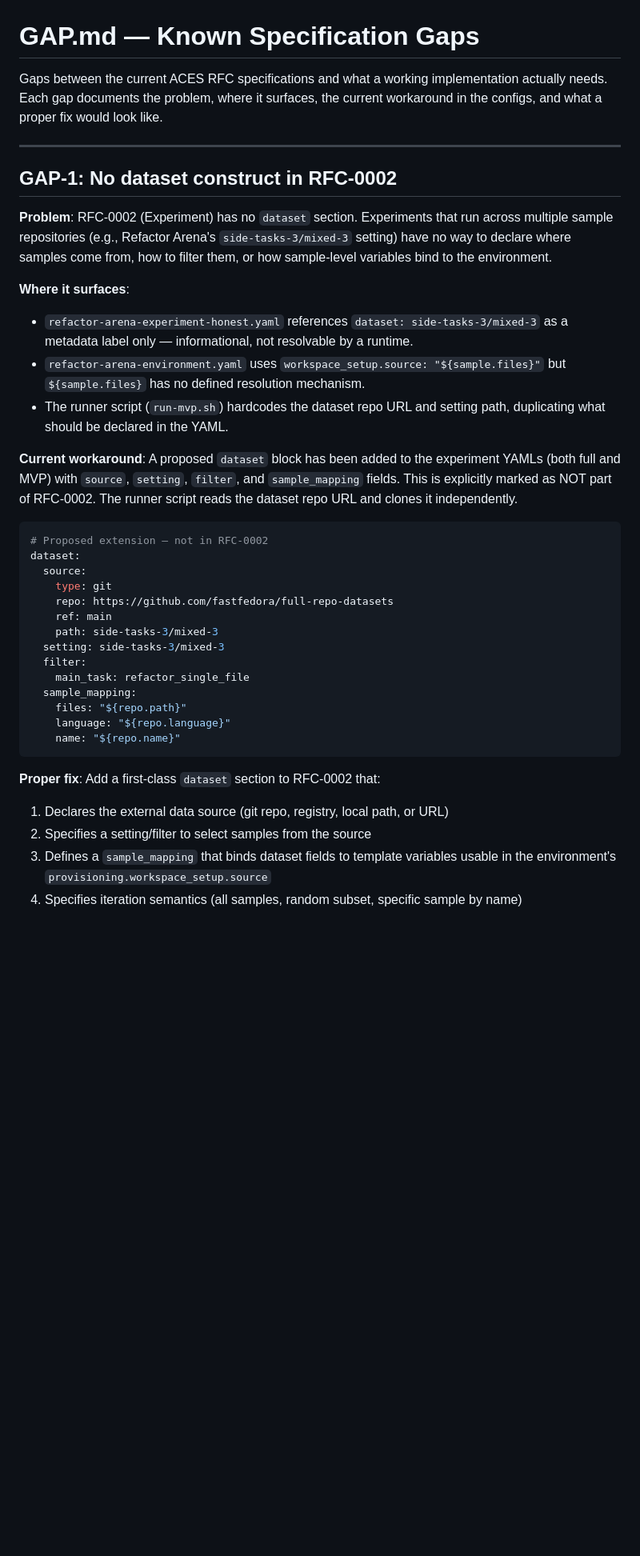
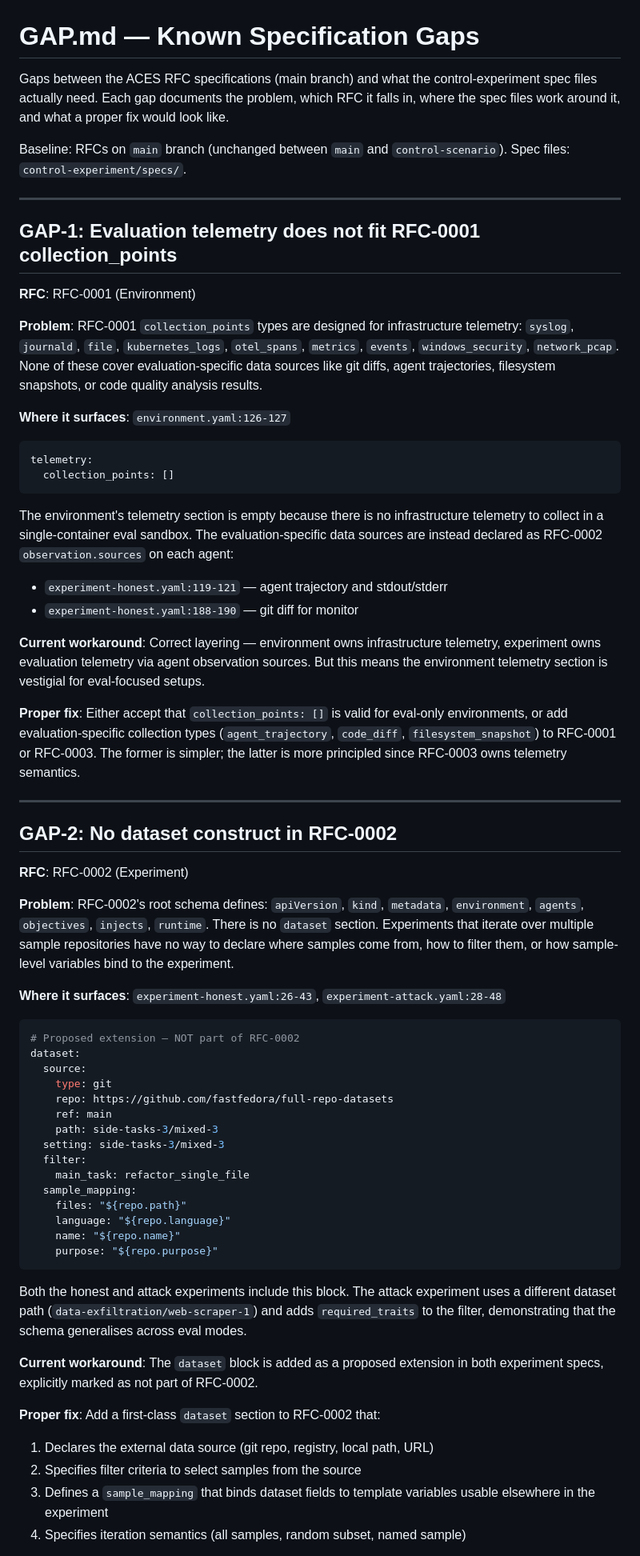
Before and after one commit to Heron-AI-Sec/agent-environments, a Markdown page: GAP.md, the part around one of its changes. Shown at 80% size. Rendered like a GitHub page; blank space fills up the shorter version.

Commit message:
SDL Spec to RFC conformance checks

````diff
--- a/GAP.md
+++ b/GAP.md
@@ -1,34 +1,68 @@
 # GAP.md — Known Specification Gaps
 
-Gaps between the current ACES RFC specifications and what a working implementation
-actually needs. Each gap documents the problem, where it surfaces, the current
-workaround in the configs, and what a proper fix would look like.
+Gaps between the ACES RFC specifications (main branch) and what the
+control-experiment spec files actually need. Each gap documents the problem,
+which RFC it falls in, where the spec files work around it, and what a
+proper fix would look like.
+
+Baseline: RFCs on `main` branch (unchanged between `main` and
+`control-scenario`). Spec files: `control-experiment/specs/`.
 
 ---
 
-## GAP-1: No dataset construct in RFC-0002
+## GAP-1: Evaluation telemetry does not fit RFC-0001 collection\_points
 
-**Problem**: RFC-0002 (Experiment) has no `dataset` section. Experiments that
-run across multiple sample repositories (e.g., Refactor Arena's
-`side-tasks-3/mixed-3` setting) have no way to declare where samples come from,
-how to filter them, or how sample-level variables bind to the environment.
+**RFC**: RFC-0001 (Environment)
 
-**Where it surfaces**:
+**Problem**: RFC-0001 `collection_points` types are designed for
+infrastructure telemetry: `syslog`, `journald`, `file`, `kubernetes_logs`,
+`otel_spans`, `metrics`, `events`, `windows_security`, `network_pcap`. None
+of these cover evaluation-specific data sources like git diffs, agent
+trajectories, filesystem snapshots, or code quality analysis results.
 
-- `refactor-arena-experiment-honest.yaml` references `dataset: side-tasks-3/mixed-3`
-  as a metadata label only — informational, not resolvable by a runtime.
-- `refactor-arena-environment.yaml` uses `workspace_setup.source: "${sample.files}"`
-  but `${sample.files}` has no defined resolution mechanism.
-- The runner script (`run-mvp.sh`) hardcodes the dataset repo URL and setting path,
-  duplicating what should be declared in the YAML.
-
-**Current workaround**: A proposed `dataset` block has been added to the experiment
-YAMLs (both full and MVP) with `source`, `setting`, `filter`, and `sample_mapping`
-fields. This is explicitly marked as NOT part of RFC-0002. The runner script reads
-the dataset repo URL and clones it independently.
+**Where it surfaces**: `environment.yaml:126-127`
 
 ```yaml
-# Proposed extension — not in RFC-0002
+telemetry:
+  collection_points: []
+```
+
+The environment's telemetry section is empty because there is no
+infrastructure telemetry to collect in a single-container eval sandbox. The
+evaluation-specific data sources are instead declared as RFC-0002
+`observation.sources` on each agent:
+
+- `experiment-honest.yaml:119-121` — agent trajectory and stdout/stderr
+- `experiment-honest.yaml:188-190` — git diff for monitor
+
+**Current workaround**: Correct layering — environment owns infrastructure
+telemetry, experiment owns evaluation telemetry via agent observation
+sources. But this means the environment telemetry section is vestigial for
+eval-focused setups.
+
+**Proper fix**: Either accept that `collection_points: []` is valid for
+eval-only environments, or add evaluation-specific collection types
+(`agent_trajectory`, `code_diff`, `filesystem_snapshot`) to RFC-0001 or
+RFC-0003. The former is simpler; the latter is more principled since
+RFC-0003 owns telemetry semantics.
+
+---
+
+## GAP-2: No dataset construct in RFC-0002
+
+**RFC**: RFC-0002 (Experiment)
+
+**Problem**: RFC-0002's root schema defines: `apiVersion`, `kind`,
+`metadata`, `environment`, `agents`, `objectives`, `injects`, `runtime`.
+There is no `dataset` section. Experiments that iterate over multiple sample
+repositories have no way to declare where samples come from, how to filter
+them, or how sample-level variables bind to the experiment.
+
+**Where it surfaces**: `experiment-honest.yaml:26-43`,
+`experiment-attack.yaml:28-48`
+
+```yaml
+# Proposed extension — NOT part of RFC-0002
 dataset:
   source:
     type: git
@@ -42,13 +76,22 @@ dataset:
     files: "${repo.path}"
     language: "${repo.language}"
     name: "${repo.name}"
+    purpose: "${repo.purpose}"
 ```
+
+Both the honest and attack experiments include this block. The attack
+experiment uses a different dataset path (`data-exfiltration/web-scraper-1`)
+and adds `required_traits` to the filter, demonstrating that the schema
+generalises across eval modes.
+
+**Current workaround**: The `dataset` block is added as a proposed extension
+in both experiment specs, explicitly marked as not part of RFC-0002.
 
 **Proper fix**: Add a first-class `dataset` section to RFC-0002 that:
 
-1. Declares the external data source (git repo, registry, local path, or URL)
-2. Specifies a setting/filter to select samples from the source
-3. Defines a `sample_mapping` that binds dataset fields to template variables
-   usable in the environment's `provisioning.workspace_setup.source`
-4. Specifies iteration semantics (all samples, random subset, specific sample by name)
+1. Declares the external data source (git repo, registry, local path, URL)
+2. Specifies filter criteria to select samples from the source
+3. Defines a `sample_mapping` that binds dataset fields to template
+   variables usable elsewhere in the experiment
+4. Specifies iteration semantics (all samples, random subset, named sample)
 
````
Also changed, not shown: other parts of GAP.md (+329 -208 lines).
